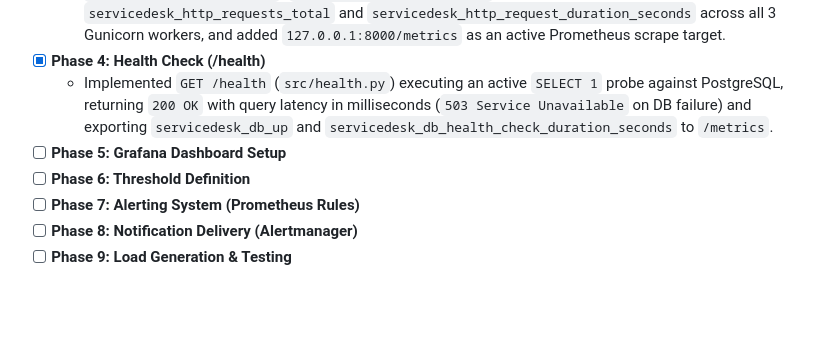
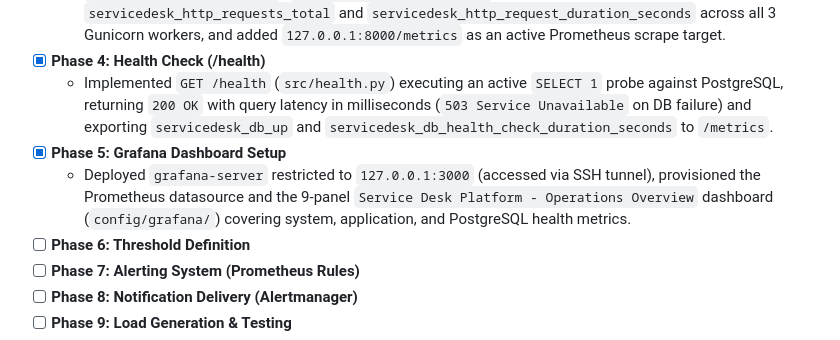
Before and after one commit to Cyborg23199/service-desk-platform, a Markdown page: README.md, the part around the change. GitHub-like rendering; blank space fills up the shorter version.

Commit message:
feat(part2): deploy Grafana and provision Operations Overview dashboard (Phase 5)

```diff
--- a/README.md
+++ b/README.md
@@ -79,7 +79,8 @@ flowchart TD
   - Instrumented the Flask/Gunicorn backend (`src/metrics.py`) with `prometheus-client` (`v0.21.1`) using `PROMETHEUS_MULTIPROC_DIR` (`/dev/shm/servicedesk_prom`) to aggregate `servicedesk_http_requests_total` and `servicedesk_http_request_duration_seconds` across all 3 Gunicorn workers, and added `127.0.0.1:8000/metrics` as an active Prometheus scrape target.
 - [x] **Phase 4: Health Check (/health)**
   - Implemented `GET /health` (`src/health.py`) executing an active `SELECT 1` probe against PostgreSQL, returning `200 OK` with query latency in milliseconds (`503 Service Unavailable` on DB failure) and exporting `servicedesk_db_up` and `servicedesk_db_health_check_duration_seconds` to `/metrics`.
-- [ ] **Phase 5: Grafana Dashboard Setup**
+- [x] **Phase 5: Grafana Dashboard Setup**
+  - Deployed `grafana-server` restricted to `127.0.0.1:3000` (accessed via SSH tunnel), provisioned the Prometheus datasource and the 9-panel `Service Desk Platform - Operations Overview` dashboard (`config/grafana/`) covering system, application, and PostgreSQL health metrics.
 - [ ] **Phase 6: Threshold Definition**
 - [ ] **Phase 7: Alerting System (Prometheus Rules)**
 - [ ] **Phase 8: Notification Delivery (Alertmanager)**
```
Also changed, not shown: docs/operations-report.md (+22 -0 lines), docs/images/part2/03-phase5-grafana-dashboard.png (added), 4 other files.
